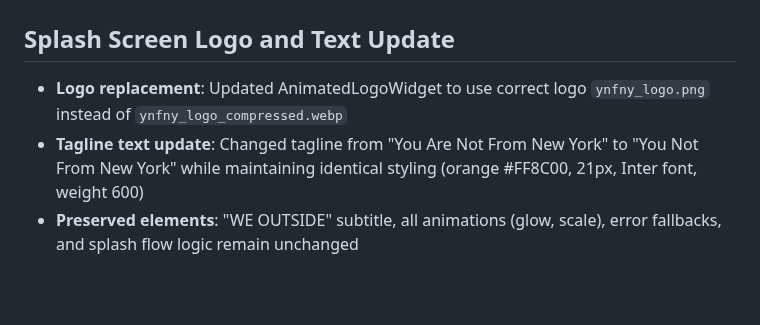
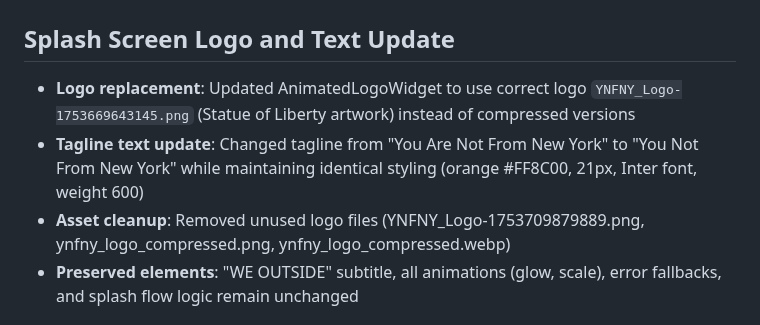
Before and after one commit to Gdogmacbobb/upload-now-works-fix-posting, a Markdown page: replit.md, the part around the change. Drawn GitHub-style; blank space fills up the shorter version.

Commit message:
Update splash screen logo and clean up unused assets
Replaced the splash screen logo with `YNFNY_Logo-1753669643145.png` and removed legacy compressed logo files.

Replit-Commit-Author: Agent
Replit-Commit-Session-Id: 28a27936-06bb-47ab-8c4d-368ade1be9b2
Replit-Commit-Checkpoint-Type: full_checkpoint
Replit-Commit-Screenshot-Url: https://storage.googleapis.com/screenshot-production-us-central1/3778a8d9-5267-4cac-ae3b-ed25f4f80501/28a27936-06bb-47ab-8c4d-368ade1be9b2/A77Tzsx

```diff
--- a/replit.md
+++ b/replit.md
@@ -7,8 +7,9 @@ Preferred communication style: Simple, everyday language.
 # Recent Changes (October 10, 2025)
 
 ## Splash Screen Logo and Text Update
-- **Logo replacement**: Updated AnimatedLogoWidget to use correct logo `ynfny_logo.png` instead of `ynfny_logo_compressed.webp`
+- **Logo replacement**: Updated AnimatedLogoWidget to use correct logo `YNFNY_Logo-1753669643145.png` (Statue of Liberty artwork) instead of compressed versions
 - **Tagline text update**: Changed tagline from "You Are Not From New York" to "You Not From New York" while maintaining identical styling (orange #FF8C00, 21px, Inter font, weight 600)
+- **Asset cleanup**: Removed unused logo files (YNFNY_Logo-1753709879889.png, ynfny_logo_compressed.png, ynfny_logo_compressed.webp)
 - **Preserved elements**: "WE OUTSIDE" subtitle, all animations (glow, scale), error fallbacks, and splash flow logic remain unchanged
 
 # Recent Changes (October 9, 2025)
```
